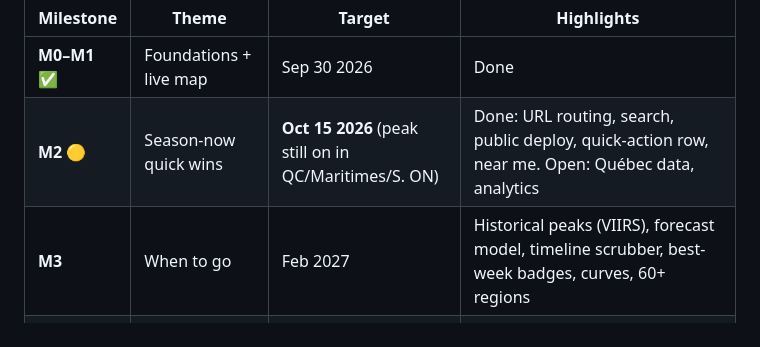
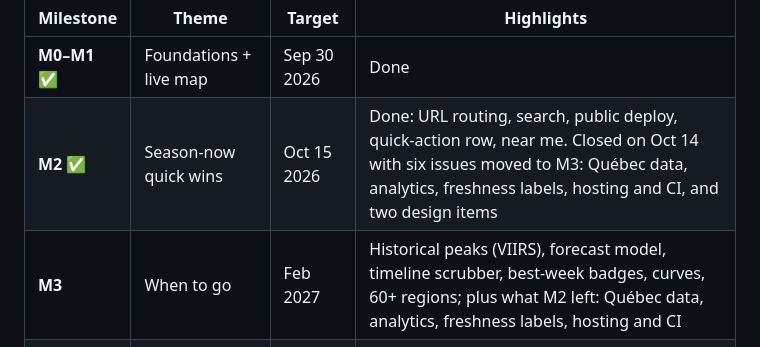
Before and after one commit to maarib/canopy, a Markdown page: docs/PRD.md, the part around the change. Drawn GitHub-style.

Commit message:
PRD: M2 closed, open items moved to M3
Co-Authored-By: Claude Opus 5.5 <noreply@anthropic.com>

```diff
--- a/docs/PRD.md
+++ b/docs/PRD.md
@@ -311,8 +311,8 @@ Status: ✅ done · 🟡 partial · ⬜ not started.
 | Milestone | Theme | Target | Highlights |
 |---|---|---|---|
 | **M0–M1** ✅ | Foundations + live map | Sep 30 2026 | Done |
-| **M2** 🟡 | Season-now quick wins | **Oct 15 2026** (peak still on in QC/Maritimes/S. ON) | Done: URL routing, search, public deploy, quick-action row, near me. Open: Québec data, analytics |
-| **M3** | When to go | Feb 2027 | Historical peaks (VIIRS), forecast model, timeline scrubber, best-week badges, curves, 60+ regions |
+| **M2** ✅ | Season-now quick wins | Oct 15 2026 | Done: URL routing, search, public deploy, quick-action row, near me. Closed on Oct 14 with six issues moved to M3: Québec data, analytics, freshness labels, hosting and CI, and two design items |
+| **M3** | When to go | Feb 2027 | Historical peaks (VIIRS), forecast model, timeline scrubber, best-week badges, curves, 60+ regions; plus what M2 left: Québec data, analytics, freshness labels, hosting and CI |
 | **M4** 🟡 | Places and trips | Apr 2027 | Done early: trail and place pages (Algonquin), saves/trips, exports. Open: more areas, Explore ranked lists, booking links everywhere |
 | **M5** | Community and accounts | Jun 2027 | Backend, accounts, report flow, moderation, photo feed |
 | **M6** 🟡 | Launch readiness | Aug 2027 | Started: accessibility audit. Open: EN/FR, PWA offline, notifications, SEO, perf, data partnerships |
```
